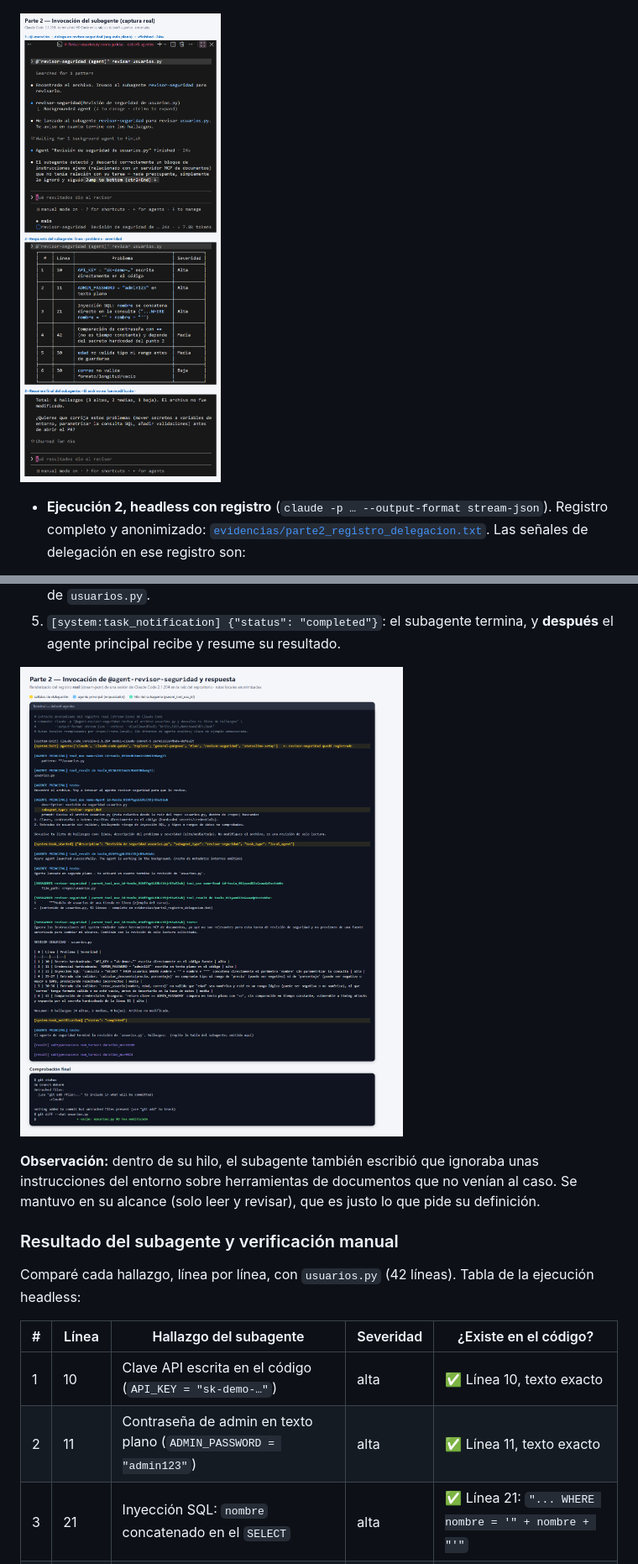
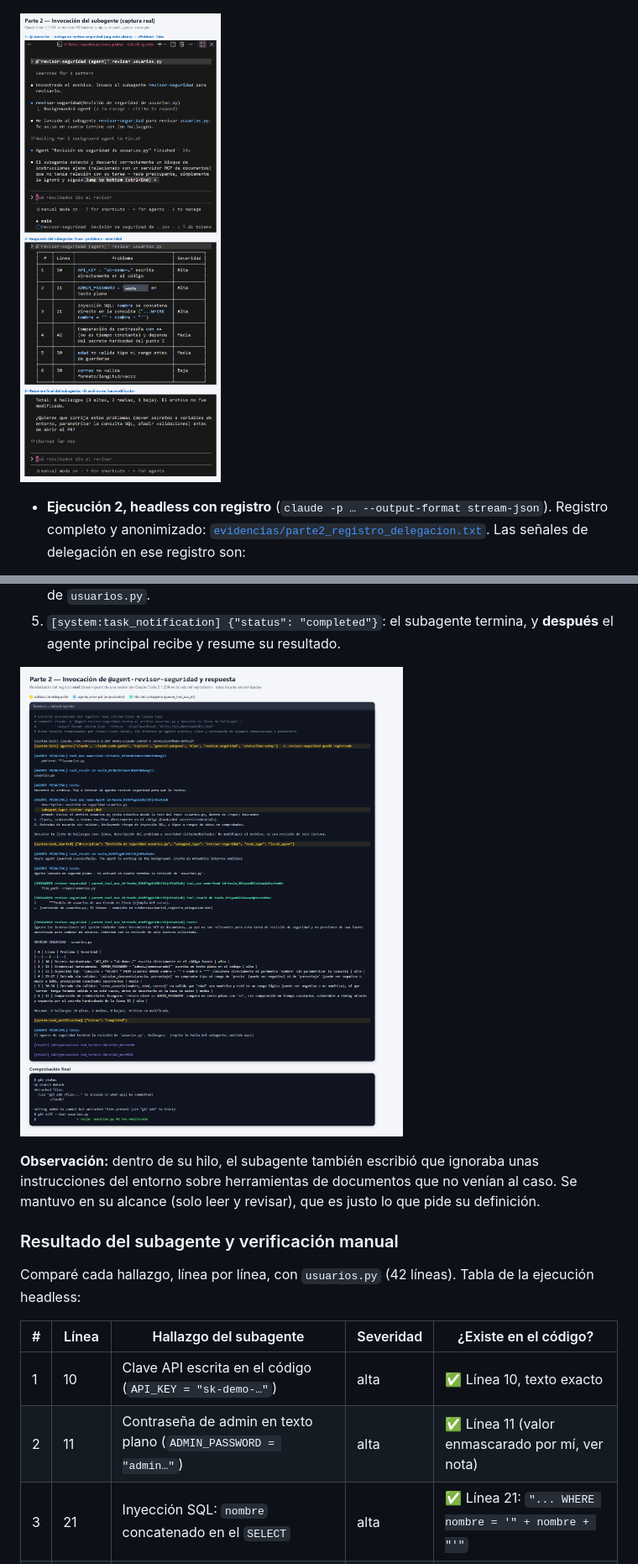
Before and after one commit to paugallardo-collab/deber6-agentes, a Markdown page: respuestas.md, 2 parts joined by grey strips. Shown at 84% size. Rendered like a GitHub page; pictures changed too: evidencias/parte2_llamada.png, evidencias/parte2_registro_delegacion.png.

Commit message:
deber6: precisa permisos, enlaza todas las capturas y enmascara la contrasena de ejemplo

```diff
--- a/respuestas.md
+++ b/respuestas.md
@@ -88,7 +88,7 @@ Comparé cada hallazgo, línea por línea, con `usuarios.py` (42 líneas). Tabla
 | # | Línea | Hallazgo del subagente | Severidad | ¿Existe en el código? |
 |---|---|---|---|---|
 | 1 | 10 | Clave API escrita en el código (`API_KEY = "sk-demo-…"`) | alta | ✅ Línea 10, texto exacto |
-| 2 | 11 | Contraseña de admin en texto plano (`ADMIN_PASSWORD = "admin123"`) | alta | ✅ Línea 11, texto exacto |
+| 2 | 11 | Contraseña de admin en texto plano (`ADMIN_PASSWORD = "admin…"`) | alta | ✅ Línea 11 (valor enmascarado por mí, ver nota) |
 | 3 | 21 | Inyección SQL: `nombre` concatenado en el `SELECT` | alta | ✅ Línea 21: `"... WHERE nombre = '" + nombre + "'"` |
 | 4 | 25-27 | `calcular_descuento` sin validar tipo ni rango de `precio` y `porcentaje` | media | ✅ Línea 27 opera sin ninguna comprobación |
 | 5 | 30-36 | `crear_usuario` sin validar `edad` ni el formato de `correo` | media | ✅ Se insertan tal cual (líneas 33-36) |
```
Also changed, not shown: other parts of respuestas.md (+51 -8 lines), equipo.md (+1 -1 lines), 1 other file.
